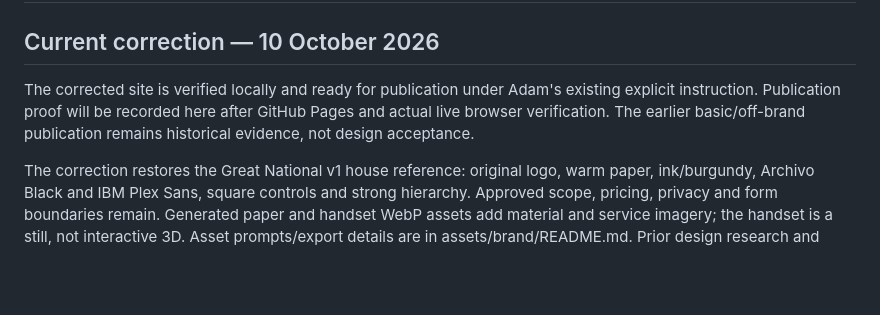
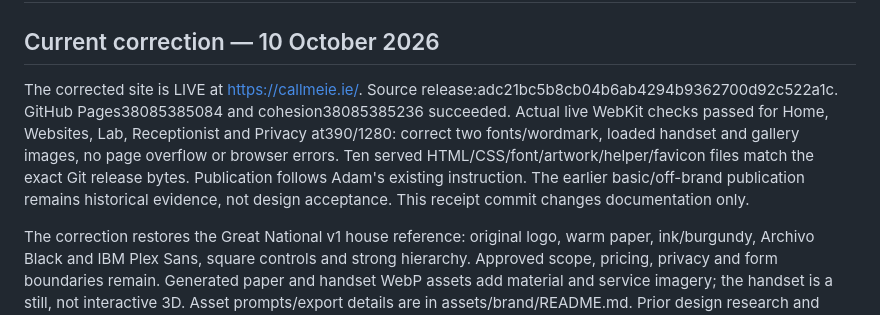
Before and after one commit to scruge1/callmeie-hub, a Markdown page: ACTIVE-CHECKPOINT.md, the part around the change. Drawn GitHub-style; blank space fills up the shorter version.

```diff
--- a/ACTIVE-CHECKPOINT.md
+++ b/ACTIVE-CHECKPOINT.md
@@ -2,10 +2,14 @@
 
 ## Current correction — 10 October 2026
 
-The corrected site is verified locally and ready for publication under Adam's
-existing explicit instruction. Publication proof will be recorded here after
-GitHub Pages and actual live browser verification. The earlier basic/off-brand
-publication remains historical evidence, not design acceptance.
+The corrected site is LIVE at https://callmeie.ie/. Source release:adc21bc5b8cb04b6ab4294b9362700d92c522a1c.
+GitHub Pages38085385084 and cohesion38085385236 succeeded. Actual live WebKit
+checks passed for Home, Websites, Lab, Receptionist and Privacy at390/1280:
+correct two fonts/wordmark, loaded handset and gallery images, no page overflow
+or browser errors. Ten served HTML/CSS/font/artwork/helper/favicon files match
+the exact Git release bytes. Publication follows Adam's existing instruction.
+The earlier basic/off-brand publication remains historical evidence, not design
+acceptance. This receipt commit changes documentation only.
 
 The correction restores the Great National v1 house reference: original logo,
 warm paper, ink/burgundy, Archivo Black and IBM Plex Sans, square controls and
```
Also changed, not shown: README.md (+10 -1 lines), reports/site-brand-restoration-20261010.md (+15 -0 lines).
